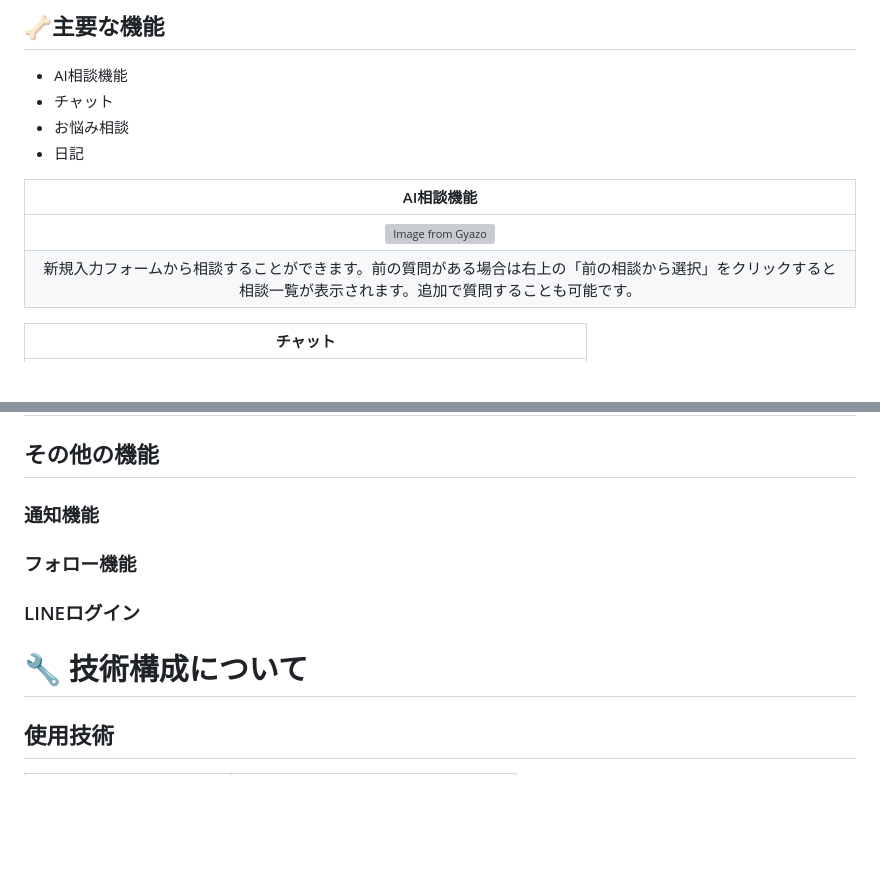
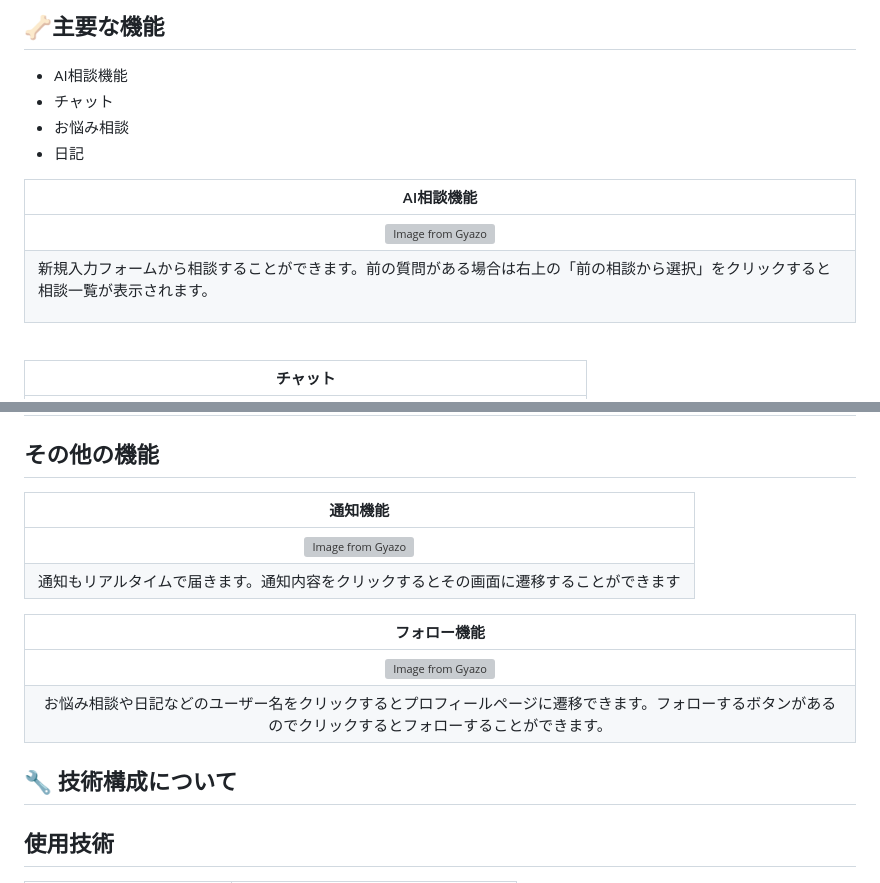
Before and after one commit to mocomoco-1/with-one-s-dog, a Markdown page: README.md, 2 parts joined by grey strips. GitHub-like rendering; blank space fills up the shorter version; grey boxes are pictures that could not be loaded.

Commit message:
README:修正

```diff
--- a/README.md
+++ b/README.md
@@ -45,10 +48,11 @@
 - お悩み相談
 - 日記
 
- | AI相談機能　|
- | :---: |
- |![Image from Gyazo](https://gyazo.com/55f812505f70d49d34c32db95f494097)|
- |新規入力フォームから相談することができます。前の質問がある場合は右上の「前の相談から選択」をクリックすると相談一覧が表示されます。追加で質問することも可能です。|
+| AI相談機能 |
+| :---: |
+| [![Image from Gyazo](https://i.gyazo.com/55f812505f70d49d34c32db95f494097.gif)](https://gyazo.com/55f812505f70d49d34c32db95f494097) |
+| <p align="left">新規入力フォームから相談することができます。前の質問がある場合は右上の「前の相談から選択」をクリックすると相談一覧が表示されます。</p> |
+<br>
 
  | チャット　|
  | :---: |
@@ -68,11 +73,17 @@
 
 ## その他の機能
 
-### 通知機能
-### フォロー機能
-### LINEログイン
+ | 通知機能　|
+ | :---: |
+ |[![Image from Gyazo](https://i.gyazo.com/a14eb38aa16994bc75daf3fb17230e2a.gif)](https://gyazo.com/a14eb38aa16994bc75daf3fb17230e2a)|
+ |通知もリアルタイムで届きます。通知内容をクリックするとその画面に遷移することができます|
 
-# 🔧 技術構成について
+ | フォロー機能　|
+ | :---: |
+|[![Image from Gyazo](https://i.gyazo.com/7f43d4e4c2e5a15c9c6ba7d2ffd71d93.gif)](https://gyazo.com/7f43d4e4c2e5a15c9c6ba7d2ffd71d93)|
+|お悩み相談や日記などのユーザー名をクリックするとプロフィールページに遷移できます。フォローするボタンがあるのでクリックするとフォローすることができます。|
+
+## 🔧 技術構成について
 
 ## 使用技術
 
```
Also changed, not shown: other parts of README.md (+10 -6 lines).
